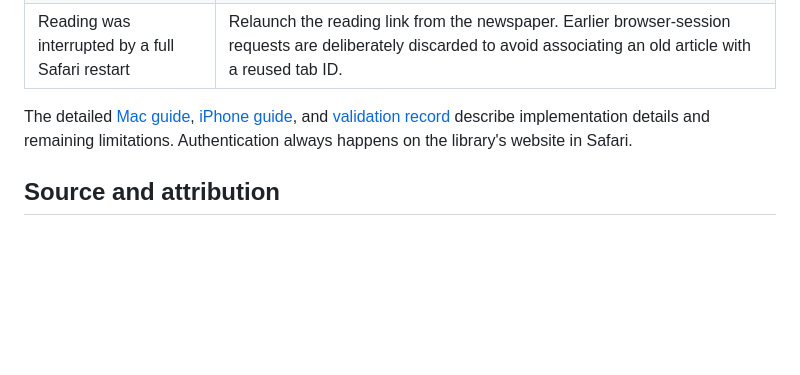
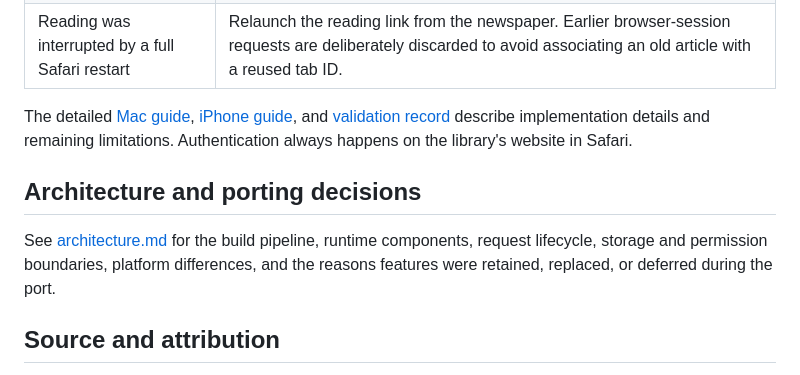
Before and after one commit to motdiem/ophirosafari, a Markdown page: README.md, the part around the change. Rendered like a GitHub page; blank space fills up the shorter version.

Commit message:
Document runtime architecture and Safari porting decisions

```diff
--- a/README.md
+++ b/README.md
@@ -262,6 +262,10 @@ Normal repeat builds reuse the cached provisioning profiles. Development certifi
 
 The detailed [Mac guide](safari/README.md), [iPhone guide](safari/IOS.md), and [validation record](safari/VALIDATION.md) describe implementation details and remaining limitations. Authentication always happens on the library's website in Safari.
 
+## Architecture and porting decisions
+
+See [architecture.md](architecture.md) for the build pipeline, runtime components, request lifecycle, storage and permission boundaries, platform differences, and the reasons features were retained, replaced, or deferred during the port.
+
 ## Source and attribution
 
 `ophirofox/` preserves upstream MV3 source at commit `364cedd74f916a116645f14ed2f1104de8381940`. Safari adaptations live in `safari/extension/`; `scripts/build-safari.mjs` generates the platform resources. The native wrappers are in `safari/Ophirofox Safari/` and `safari/Ophirofox iOS/`, with a shared workspace at `safari/Ophirofox.xcworkspace`.
```
Also changed, not shown: architecture.md (added, +298 -0 lines).
